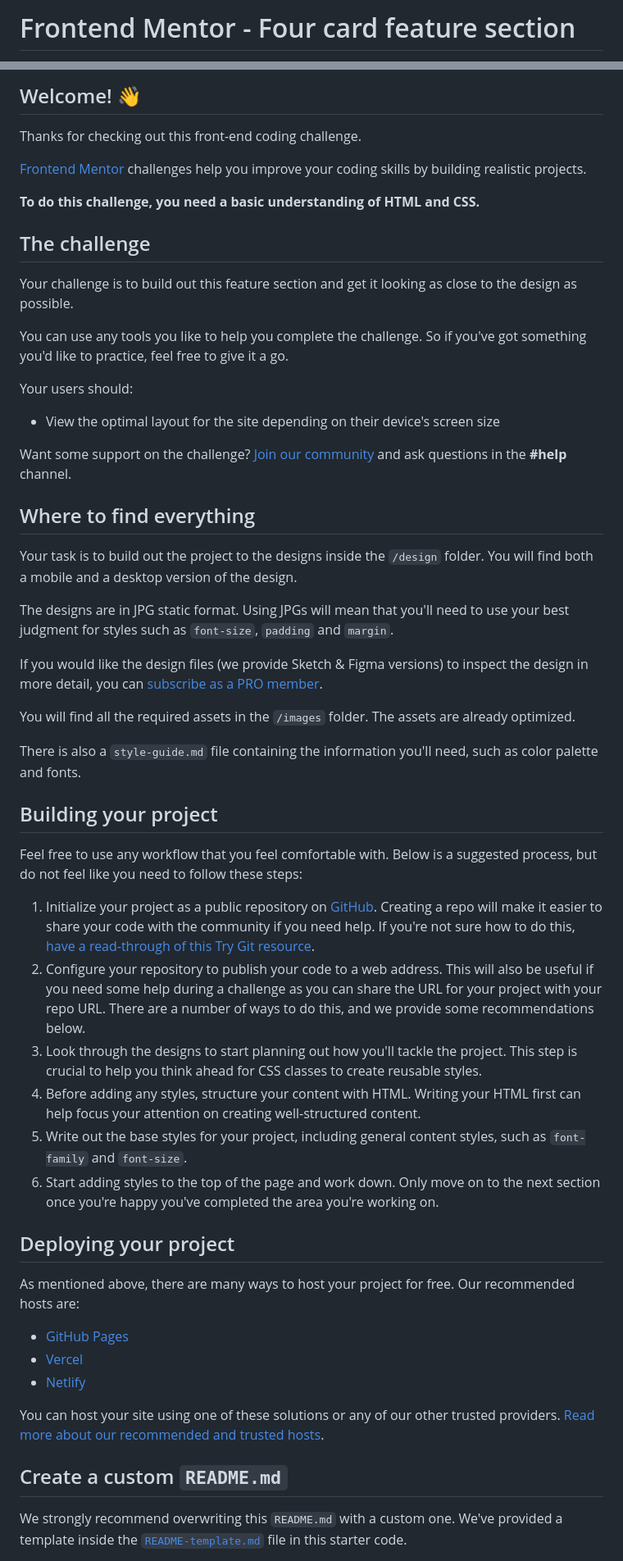
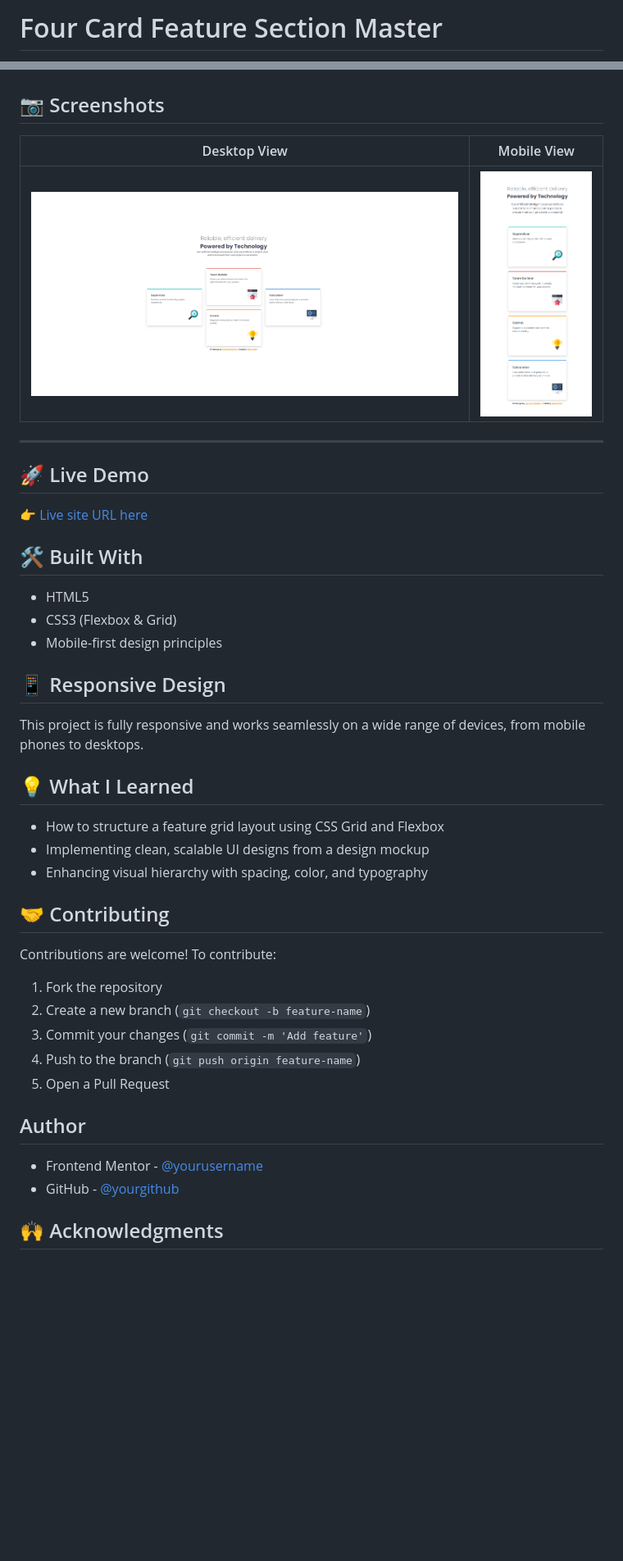
Before and after one commit to muratkilci067/Four-card-feature-section-master, a Markdown page: README.md, 2 parts joined by grey strips. Shown: that part at 82% size. GitHub-like rendering; pictures changed too: images/Screenshot-desktop.png (added), images/Screenshot-mobile.png (added); blank space fills up the shorter version.

```diff
--- a/README.md
+++ b/README.md
@@ -1,2 +1,2 @@
-# Frontend Mentor - Four card feature section
+# Four Card Feature Section Master
 
@@ -4,58 +4,48 @@
 
-## Welcome! 👋
 
-Thanks for checking out this front-end coding challenge.
+## 📷 Screenshots
 
-[Frontend Mentor](https://www.frontendmentor.io) challenges help you improve your coding skills by building realistic projects.
+| Desktop View | Mobile View |
+|--------------|-------------|
+| ![Desktop](./images/Screenshot-desktop.png) | ![Mobile](./images/Screenshot-mobile.png) |
 
-**To do this challenge, you need a basic understanding of HTML and CSS.**
+---
 
-## The challenge
+## 🚀 Live Demo
 
-Your challenge is to build out this feature section and get it looking as close to the design as possible.
+👉 [Live site URL here](https://muratkilci067.github.io/Four-card-feature-section-master/)
 
-You can use any tools you like to help you complete the challenge. So if you've got something you'd like to practice, feel free to give it a go.
+## 🛠 Built With
 
-Your users should:
+- HTML5
+- CSS3 (Flexbox & Grid)
+- Mobile-first design principles
 
-- View the optimal layout for the site depending on their device's screen size
+## 📱 Responsive Design
 
-Want some support on the challenge? [Join our community](https://www.frontendmentor.io/community) and ask questions in the **#help** channel.
+This project is fully responsive and works seamlessly on a wide range of devices, from mobile phones to desktops.
 
-## Where to find everything
+## 💡 What I Learned
 
-Your task is to build out the project to the designs inside the `/design` folder. You will find both a mobile and a desktop version of the design.
+- How to structure a feature grid layout using CSS Grid and Flexbox
+- Implementing clean, scalable UI designs from a design mockup
+- Enhancing visual hierarchy with spacing, color, and typography
 
-The designs are in JPG static format. Using JPGs will mean that you'll need to use your best judgment for styles such as `font-size`, `padding` and `margin`.
+## 🤝 Contributing
 
-If you would like the design files (we provide Sketch & Figma versions) to inspect the design in more detail, you can [subscribe as a PRO member](https://www.frontendmentor.io/pro).
+Contributions are welcome! To contribute:
 
-You will find all the required assets in the `/images` folder. The assets are already optimized.
+1. Fork the repository
+2. Create a new branch (`git checkout -b feature-name`)
+3. Commit your changes (`git commit -m 'Add feature'`)
+4. Push to the branch (`git push origin feature-name`)
+5. Open a Pull Request
 
-There is also a `style-guide.md` file containing the information you'll need, such as color palette and fonts.
 
-## Building your project
+## Author
 
-Feel free to use any workflow that you feel comfortable with. Below is a suggested process, but do not feel like you need to follow these steps:
+- Frontend Mentor - [@yourusername](https://www.frontendmentor.io/profile/muratkilci067)
+- GitHub - [@yourgithub](https://github.com/muratkilci067)
 
-1. Initialize your project as a public repository on [GitHub](https://github.com/). Creating a repo will make it easier to share your code with the community if you need help. If you're not sure how to do this, [have a read-through of this Try Git resource](https://try.github.io/).
-2. Configure your repository to publish your code to a web address. This will also be useful if you need some help during a challenge as you can share the URL for your project with your repo URL. There are a number of ways to do this, and we provide some recommendations below.
-3. Look through the designs to start planning out how you'll tackle the project. This step is crucial to help you think ahead for CSS classes to create reusable styles.
-4. Before adding any styles, structure your content with HTML. Writing your HTML first can help focus your attention on creating well-structured content.
-5. Write out the base styles for your project, including general content styles, such as `font-family` and `font-size`.
-6. Start adding styles to the top of the page and work down. Only move on to the next section once you're happy you've completed the area you're working on.
+## 🙌 Acknowledgments
 
-## Deploying your project
-
-As mentioned above, there are many ways to host your project for free. Our recommended hosts are:
-
-- [GitHub Pages](https://pages.github.com/)
-- [Vercel](https://vercel.com/)
-- [Netlify](https://www.netlify.com/)
-
-You can host your site using one of these solutions or any of our other trusted providers. [Read more about our recommended and trusted hosts](https://medium.com/frontend-mentor/frontend-mentor-trusted-hosting-providers-bf000dfebe).
-
-## Create a custom `README.md`
-
-We strongly recommend overwriting this `README.md` with a custom one. We've provided a template inside the [`README-template.md`](./README-template.md) file in this starter code.
-
```
Also changed, not shown: other parts of README.md (+2 -31 lines).
